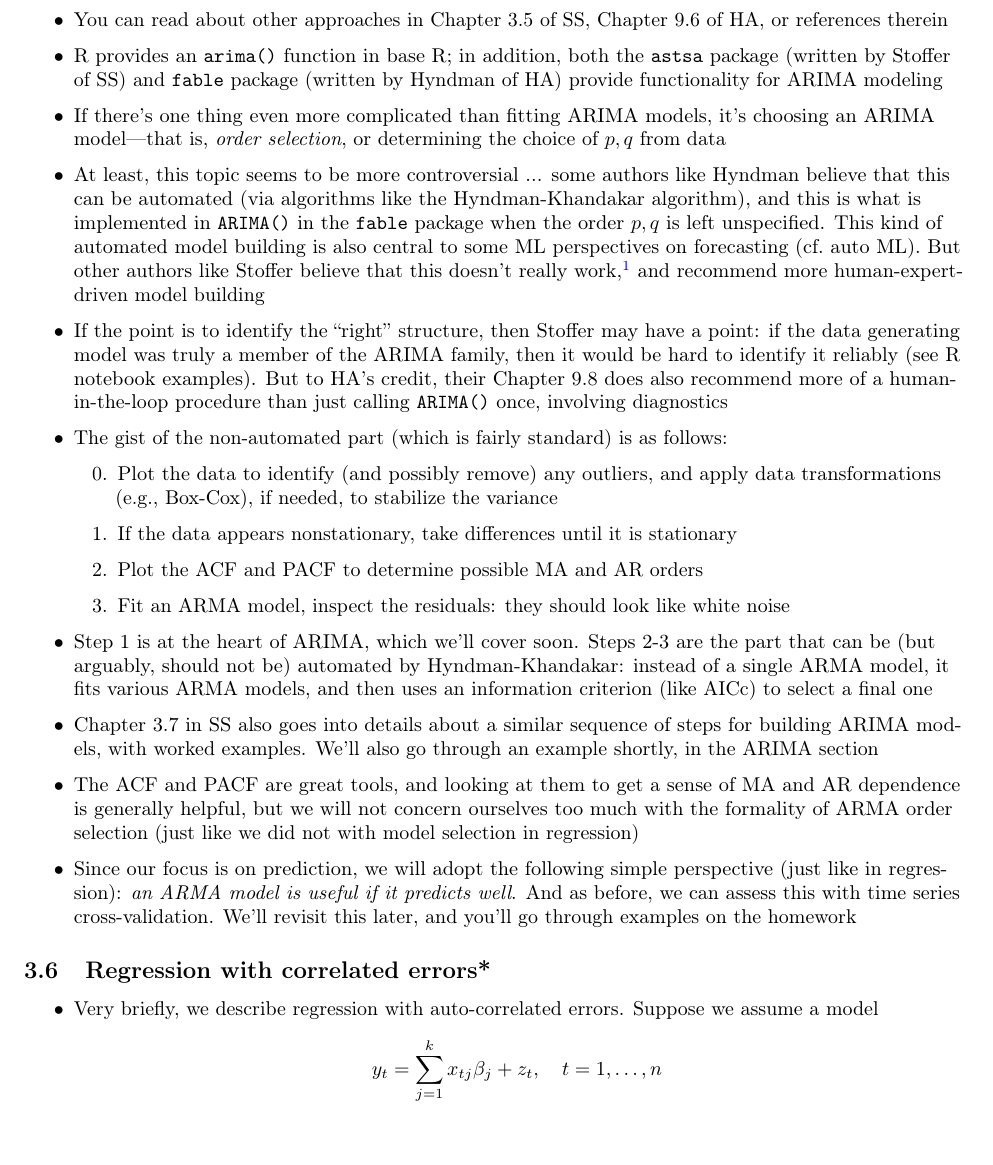
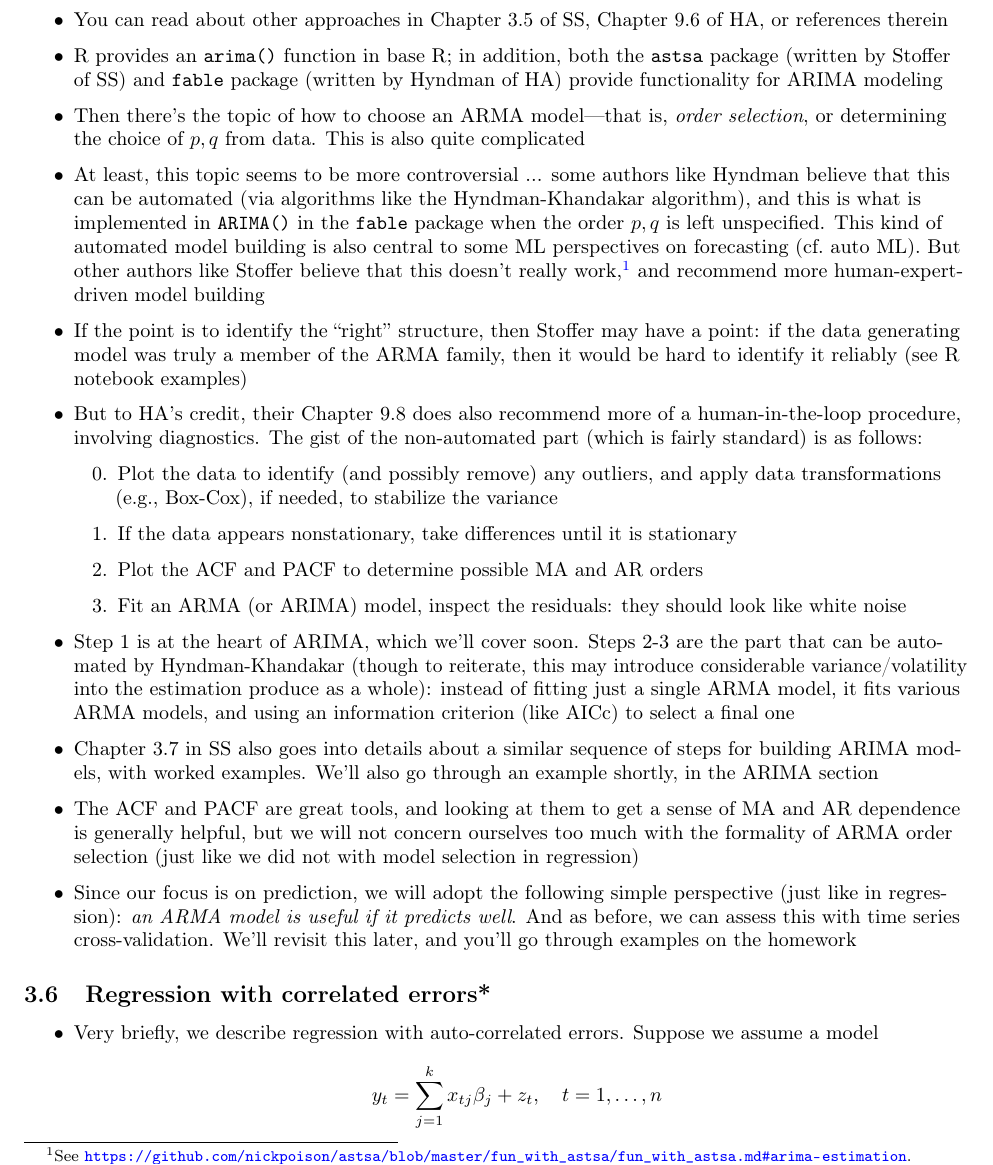
Before and after one commit to ryantibs/timeseries-f24, a LaTeX document (lectures/arima/arima.tex): part of page 12 of 24, cut so that both start at the same text. The pictures show the PDF file lectures/arima/arima.pdf that the author committed with the source.

Commit message:
Copyedits and typos

```diff
--- a/lectures/arima/arima.tex
+++ b/lectures/arima/arima.tex
@@ -783,9 +783,9 @@ parts (which we may brush over) are marked with *.
   \verb|astsa| package (written by Stoffer of SS) and \verb|fable| package
   (written by Hyndman of HA) provide functionality for ARIMA modeling
 
-\item If there's one thing even more complicated than fitting ARIMA models, it's
-  choosing an ARIMA model---that is, \emph{order selection}, or determining the
-  choice of $p,q$ from data
+\item Then there's the topic of how to choose an ARMA model---that is,
+  \emph{order selection}, or determining the choice of $p,q$ from data. This is
+  also quite complicated
 
 \item At least, this topic seems to be more controversial ... some authors like
   Hyndman believe that this can be automated (via algorithms like the
@@ -798,14 +798,12 @@ parts (which we may brush over) are marked with *.
   and recommend more human-expert-driven model building
 
 \item If the point is to identify the ``right'' structure, then Stoffer may have
-  a point: if the data generating model was truly a member of the ARIMA family,
-  then it would be hard to identify it reliably (see R notebook examples). But
-  to HA's credit, their Chapter 9.8 does also recommend more of a
-  human-in-the-loop procedure than just calling \verb|ARIMA()| once, involving
-  diagnostics
-
-\item The gist of the non-automated part (which is fairly standard) is as
-  follows:
+  a point: if the data generating model was truly a member of the ARMA family,
+  then it would be hard to identify it reliably (see R notebook examples)
+
+\item But to HA's credit, their Chapter 9.8 does also recommend more of a
+  human-in-the-loop procedure, involving diagnostics. The gist of the
+  non-automated part (which is fairly standard) is as follows:
   \begin{enumerate}
   \item[0.] Plot the data to identify (and possibly remove) any outliers, and
    apply data transformations (e.g., Box-Cox), if needed, to stabilize the
@@ -813,14 +811,15 @@ parts (which we may brush over) are marked with *.
   \item If the data appears nonstationary, take differences until it is
     stationary
   \item Plot the ACF and PACF to determine possible MA and AR orders
-  \item Fit an ARMA model, inspect the residuals: they should look like white
-    noise
+  \item Fit an ARMA (or ARIMA) model, inspect the residuals: they should look
+    like  white noise
   \end{enumerate}
 
 \item Step 1 is at the heart of ARIMA, which we'll cover soon. Steps 2-3 are the
-  part that can be (but arguably, should not be) automated by Hyndman-Khandakar:
-  instead of a single ARMA model, it fits various ARMA models, and then uses an
-  information criterion (like AICc) to select a final one
+  part that can be automated by Hyndman-Khandakar (though to reiterate, this
+  may introduce considerable variance/volatility into the estimation produce as
+  a whole): instead of fitting just a single ARMA model, it fits various ARMA
+  models, and using an information criterion (like AICc) to select a final one
 
 \item Chapter 3.7 in SS also goes into details about a similar sequence of steps
   for building ARIMA models, with worked examples. We'll also go through an
```
Also changed, not shown: lectures/arima/arima.pdf.
